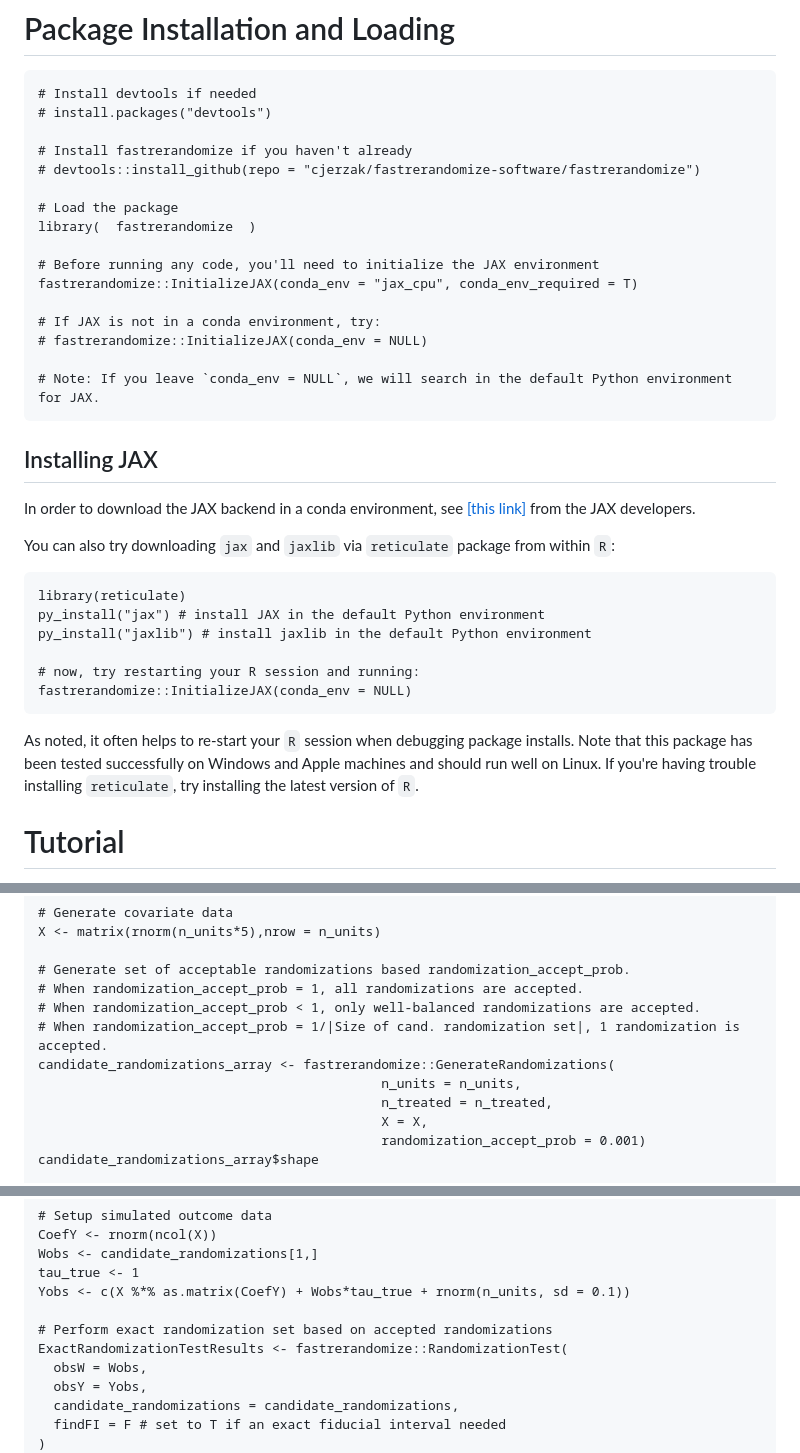
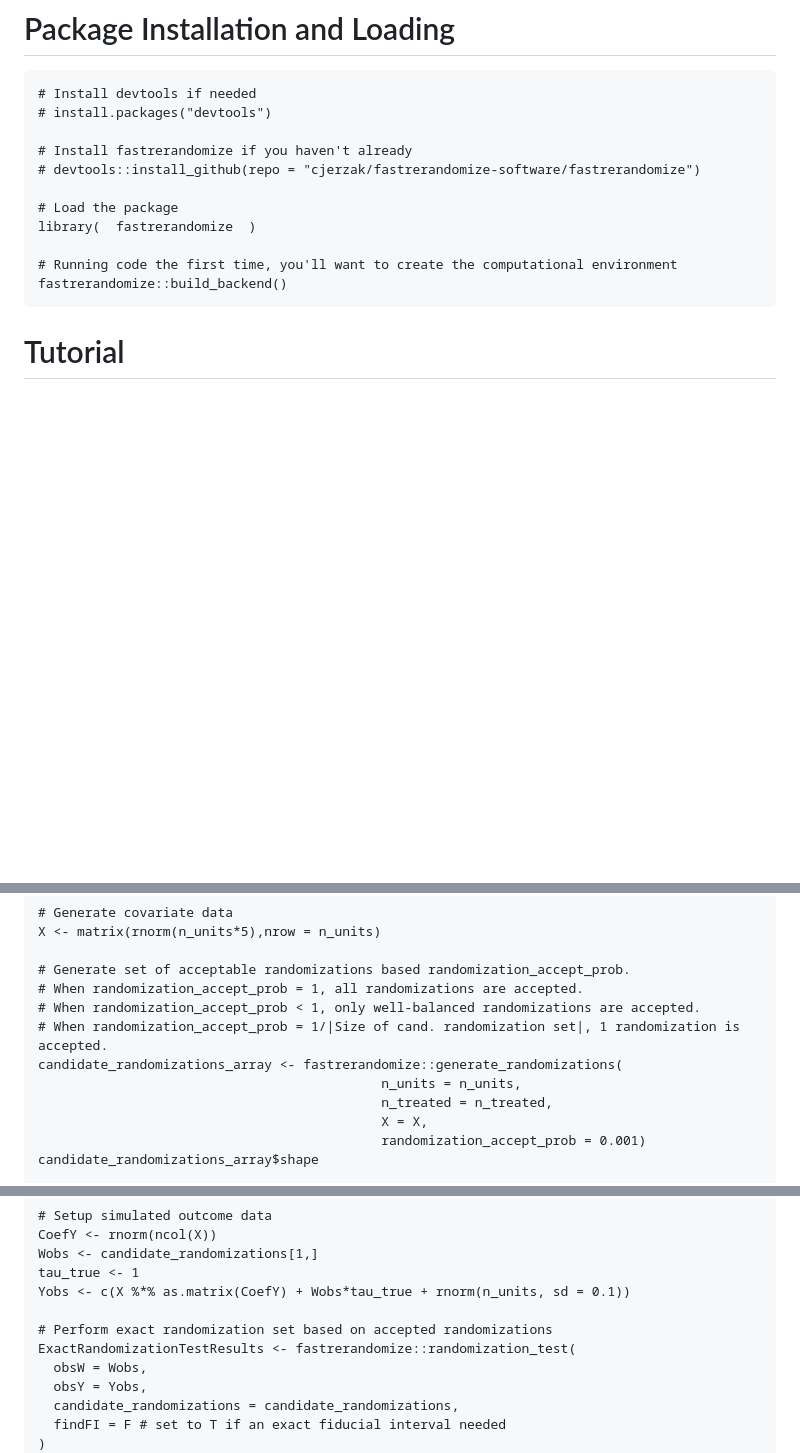
Before and after one commit to cjerzak/fastrerandomize-software, a Markdown page: readme.md, 3 parts joined by grey strips. Rendered like a GitHub page; blank space fills up the shorter version.

Commit message:
update tutorial1

````diff
--- a/readme.md
+++ b/readme.md
@@ -25,28 +25,9 @@ We employ a [JAX backend](https://en.wikipedia.org/wiki/Google_JAX) to make exac
 # Load the package
 library(  fastrerandomize  )
 
-# Before running any code, you'll need to initialize the JAX environment
-fastrerandomize::InitializeJAX(conda_env = "jax_cpu", conda_env_required = T)
-
-# If JAX is not in a conda environment, try:
-# fastrerandomize::InitializeJAX(conda_env = NULL)
-
-# Note: If you leave `conda_env = NULL`, we will search in the default Python environment for JAX.
+# Running code the first time, you'll want to create the computational environment
+fastrerandomize::build_backend()
 ```
-
-## Installing JAX
-In order to download the JAX backend in a conda environment, see [\[this link\]](https://jax.readthedocs.io/en/latest/installation.html) from the JAX developers.
-
-You can also try downloading `jax` and `jaxlib` via `reticulate` package from within `R`:
-```
-library(reticulate)
-py_install("jax") # install JAX in the default Python environment
-py_install("jaxlib") # install jaxlib in the default Python environment
-
-# now, try restarting your R session and running:
-fastrerandomize::InitializeJAX(conda_env = NULL)
-```
-As noted, it often helps to re-start your `R` session when debugging package installs. Note that this package has been tested successfully on Windows and Apple machines and should run well on Linux. If you're having trouble installing `reticulate`, try installing the latest version of `R`.
 
 # Tutorial<a id="tutorial"></a>
 Let's get started with a tutorial. We're first going to use the package for generate a pool of acceptable rerandomizations.
@@ -61,7 +42,7 @@ X <- matrix(rnorm(n_units*5),nrow = n_units)
 # When randomization_accept_prob = 1, all randomizations are accepted.
 # When randomization_accept_prob < 1, only well-balanced randomizations are accepted.
 # When randomization_accept_prob = 1/|Size of cand. randomization set|, 1 randomization is accepted.
-candidate_randomizations_array <- fastrerandomize::GenerateRandomizations(
+candidate_randomizations_array <- fastrerandomize::generate_randomizations(
                                             n_units = n_units,
                                             n_treated = n_treated,
                                             X = X,
@@ -81,7 +62,7 @@ tau_true <- 1
 Yobs <- c(X %*% as.matrix(CoefY) + Wobs*tau_true + rnorm(n_units, sd = 0.1))
 
 # Perform exact randomization set based on accepted randomizations
-ExactRandomizationTestResults <- fastrerandomize::RandomizationTest(
+ExactRandomizationTestResults <- fastrerandomize::randomization_test(
   obsW = Wobs,
   obsY = Yobs,
   candidate_randomizations = candidate_randomizations,
````
Also changed, not shown: other parts of readme.md (+1 -1 lines).
